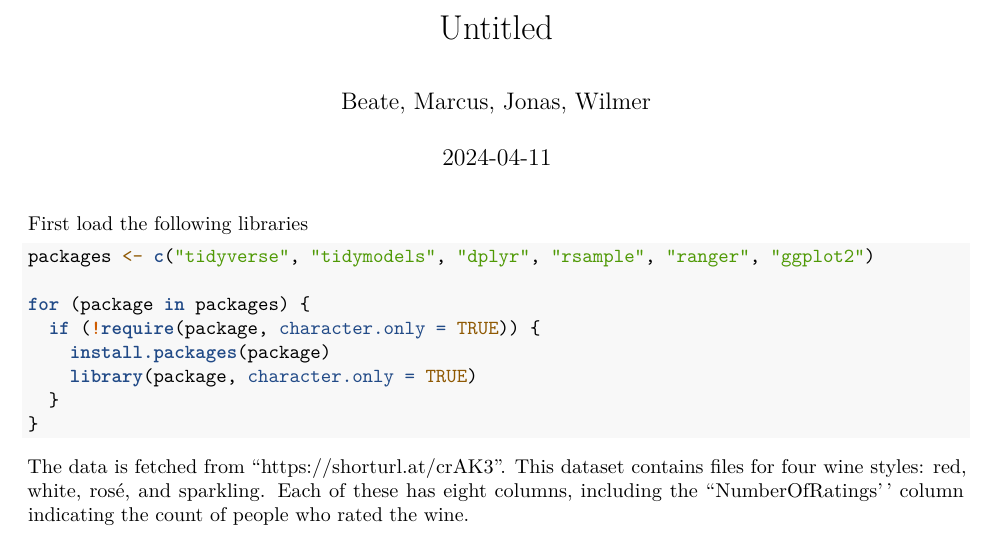
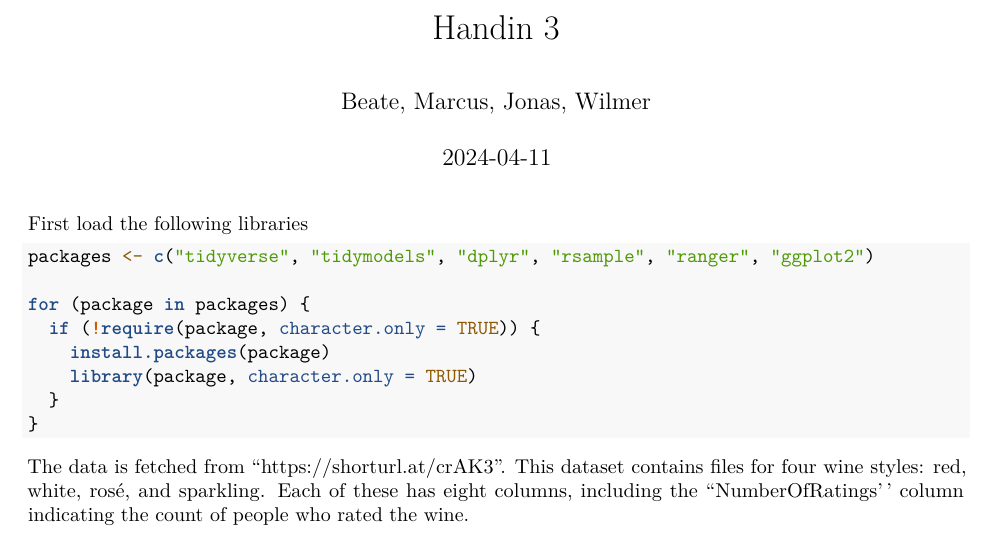
Before and after one commit to marcusaaskoven/Handin.CompStat3, an R Markdown document (handin.Rmd): part of page 1 of 5, cut at the place of the change. Rendered offline with R 4.5, knitr and Pandoc, then LaTeX, with nearby package versions; some code elsewhere in the file could not run offline.

Commit message:
Update handin.Rmd and handin.pdf

```diff
--- a/handin.Rmd
+++ b/handin.Rmd
@@ -1,5 +1,5 @@
 ---
-title: "Untitled"
+title: "Handin 3"
 author: "Beate, Marcus, Jonas, Wilmer"
 date: "2024-04-11"
 output:
```
Also changed, not shown: handin.pdf.
